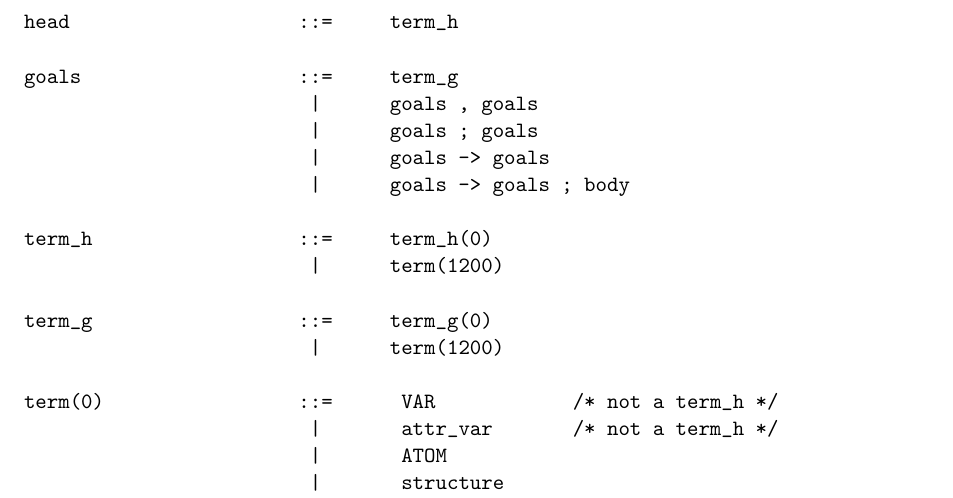
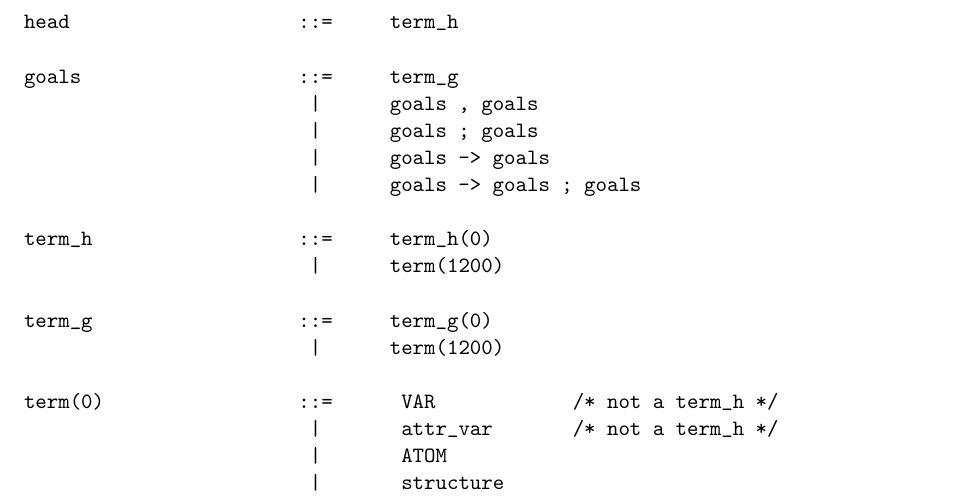
Before and after one commit to antiguru/eclipse-clp, a LaTeX thesis (documents/userman/umsroot.tex, which reads documents/userman/umssyntax.tex): part of page 235 of 273, cut so that both start at the same text. Compiled offline with LaTeX, dvips and Ghostscript.

Commit message:
body -> goals in formal syntax def. for goals

```diff
--- a/documents/userman/umssyntax.tex
+++ b/documents/userman/umssyntax.tex
@@ -263,7 +263,7 @@ goals                   ::=     term_g
                          |      goals , goals
                          |      goals ; goals
                          |      goals -> goals
-                         |      goals -> goals ; body
+                         |      goals -> goals ; goals
 
 term_h                  ::=     term_h(0)
                          |      term(1200)
```
